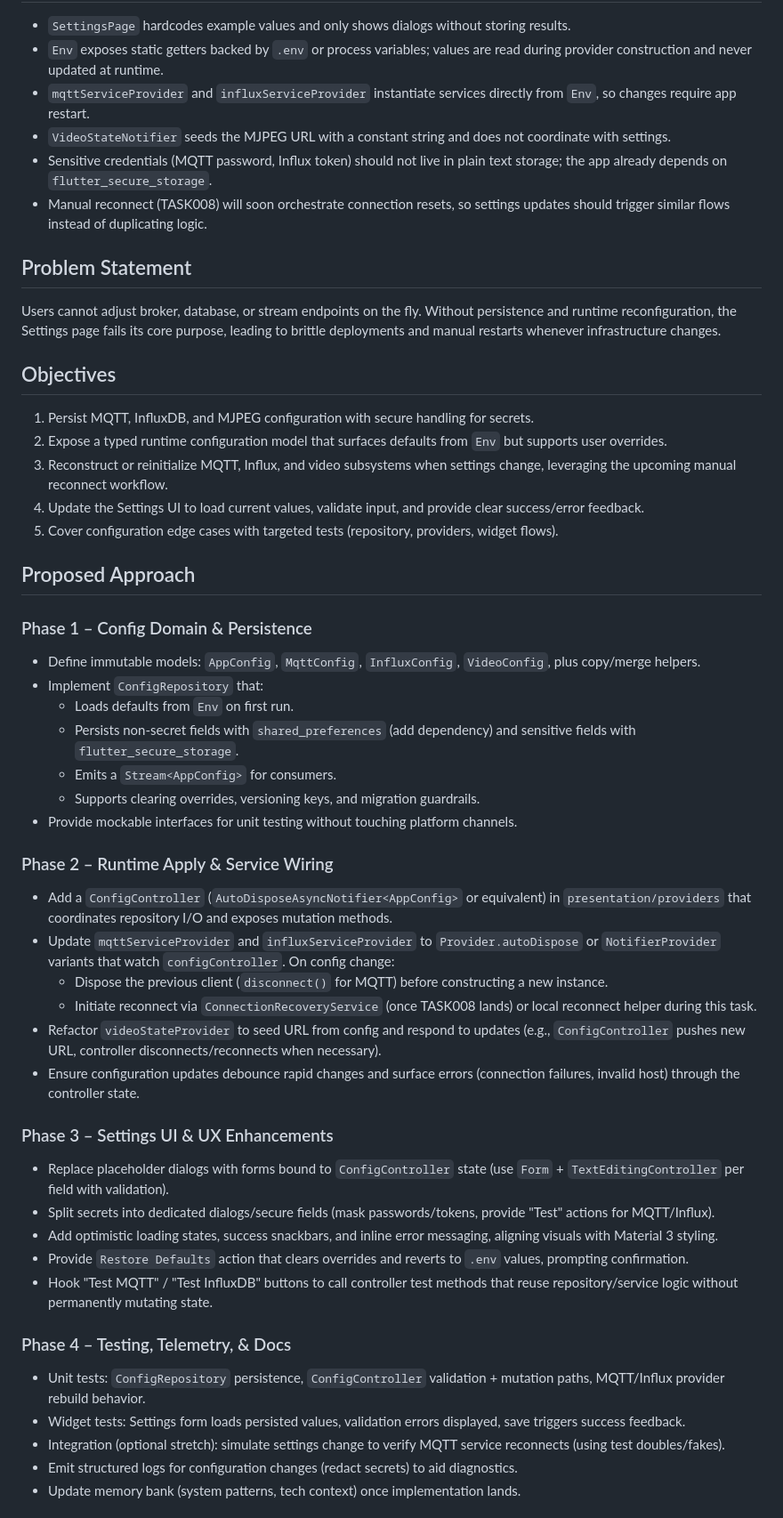
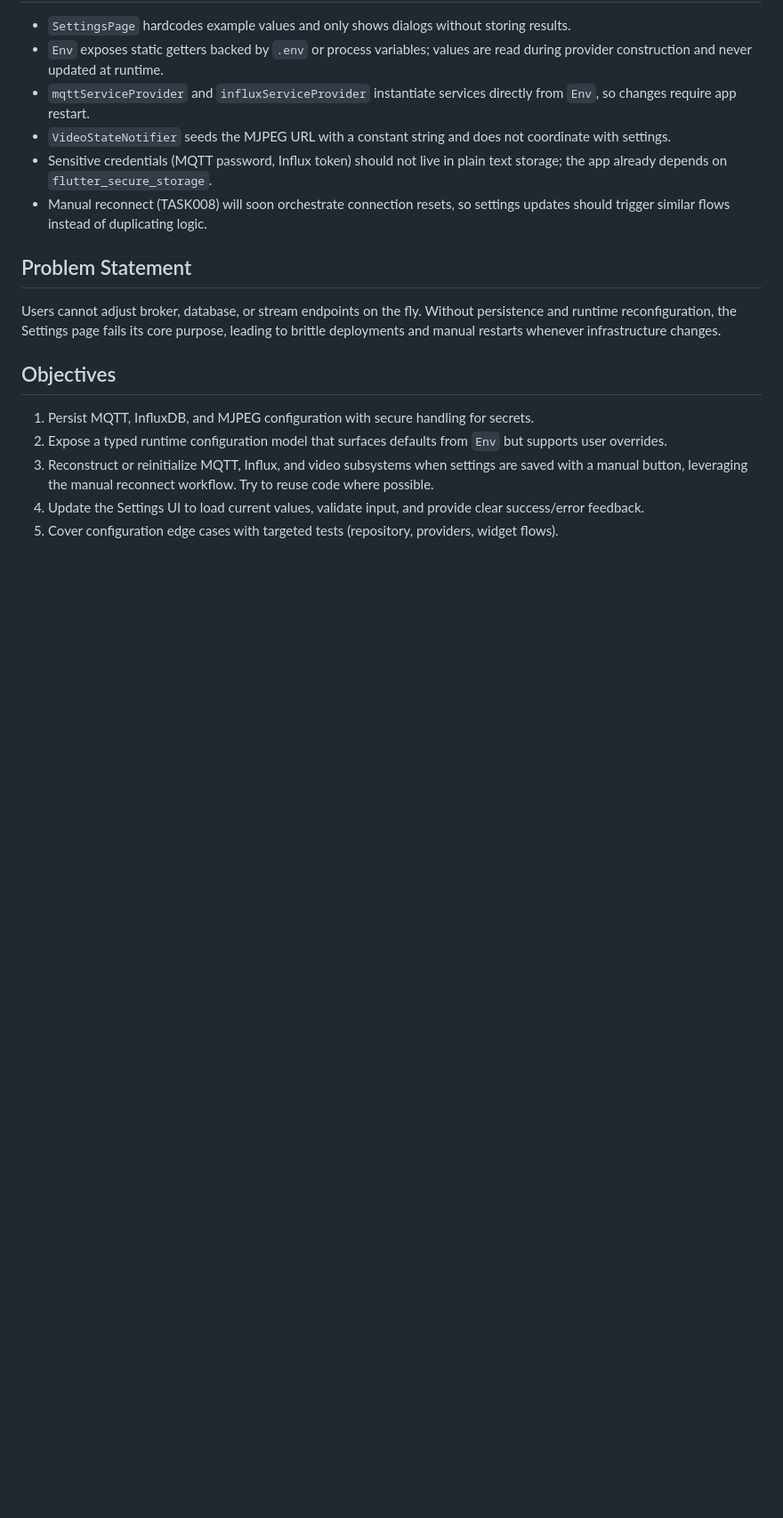
Before and after one commit to BBowdon00/Hydroponic_Monitor, a Markdown page: memory-bank/tasks/TASK010-settings-runtime-config.md, the part around one of its changes. Shown at 89% size. GitHub-like rendering; blank space fills up the shorter version.

Commit message:
task update

```diff
--- a/memory-bank/tasks/TASK010-settings-runtime-config.md
+++ b/memory-bank/tasks/TASK010-settings-runtime-config.md
@@ -24,39 +24,6 @@ Users cannot adjust broker, database, or stream endpoints on the fly. Without pe
 ## Objectives
 1. Persist MQTT, InfluxDB, and MJPEG configuration with secure handling for secrets.
 2. Expose a typed runtime configuration model that surfaces defaults from `Env` but supports user overrides.
-3. Reconstruct or reinitialize MQTT, Influx, and video subsystems when settings change, leveraging the upcoming manual reconnect workflow.
+3. Reconstruct or reinitialize MQTT, Influx, and video subsystems when settings are saved with a manual button, leveraging the manual reconnect workflow. Try to reuse code where possible.
 4. Update the Settings UI to load current values, validate input, and provide clear success/error feedback.
 5. Cover configuration edge cases with targeted tests (repository, providers, widget flows).
-
-## Proposed Approach
-### Phase 1 – Config Domain & Persistence
-- Define immutable models: `AppConfig`, `MqttConfig`, `InfluxConfig`, `VideoConfig`, plus copy/merge helpers.
-- Implement `ConfigRepository` that:
-  - Loads defaults from `Env` on first run.
-  - Persists non-secret fields with `shared_preferences` (add dependency) and sensitive fields with `flutter_secure_storage`.
-  - Emits a `Stream<AppConfig>` for consumers.
-  - Supports clearing overrides, versioning keys, and migration guardrails.
-- Provide mockable interfaces for unit testing without touching platform channels.
-
-### Phase 2 – Runtime Apply & Service Wiring
-- Add a `ConfigController` (`AutoDisposeAsyncNotifier<AppConfig>` or equivalent) in `presentation/providers` that coordinates repository I/O and exposes mutation methods.
-- Update `mqttServiceProvider` and `influxServiceProvider` to `Provider.autoDispose` or `NotifierProvider` variants that watch `configController`. On config change:
-  - Dispose the previous client (`disconnect()` for MQTT) before constructing a new instance.
-  - Initiate reconnect via `ConnectionRecoveryService` (once TASK008 lands) or local reconnect helper during this task.
-- Refactor `videoStateProvider` to seed URL from config and respond to updates (e.g., `ConfigController` pushes new URL, controller disconnects/reconnects when necessary).
-- Ensure configuration updates debounce rapid changes and surface errors (connection failures, invalid host) through the controller state.
-
-### Phase 3 – Settings UI & UX Enhancements
-- Replace placeholder dialogs with forms bound to `ConfigController` state (use `Form` + `TextEditingController` per field with validation).
-- Split secrets into dedicated dialogs/secure fields (mask passwords/tokens, provide "Test" actions for MQTT/Influx).
-- Add optimistic loading states, success snackbars, and inline error messaging, aligning visuals with Material 3 styling.
-- Provide `Restore Defaults` action that clears overrides and reverts to `.env` values, prompting confirmation.
-- Hook "Test MQTT" / "Test InfluxDB" buttons to call controller test methods that reuse repository/service logic without permanently mutating state.
-
-### Phase 4 – Testing, Telemetry, & Docs
-- Unit tests: `ConfigRepository` persistence, `ConfigController` validation + mutation paths, MQTT/Influx provider rebuild behavior.
-- Widget tests: Settings form loads persisted values, validation errors displayed, save triggers success feedback.
-- Integration (optional stretch): simulate settings change to verify MQTT service reconnects (using test doubles/fakes).
-- Emit structured logs for configuration changes (redact secrets) to aid diagnostics.
-- Update memory bank (system patterns, tech context) once implementation lands.
-
```
Also changed, not shown: other parts of memory-bank/tasks/TASK010-settings-runtime-config.md (+0 -22 lines).
